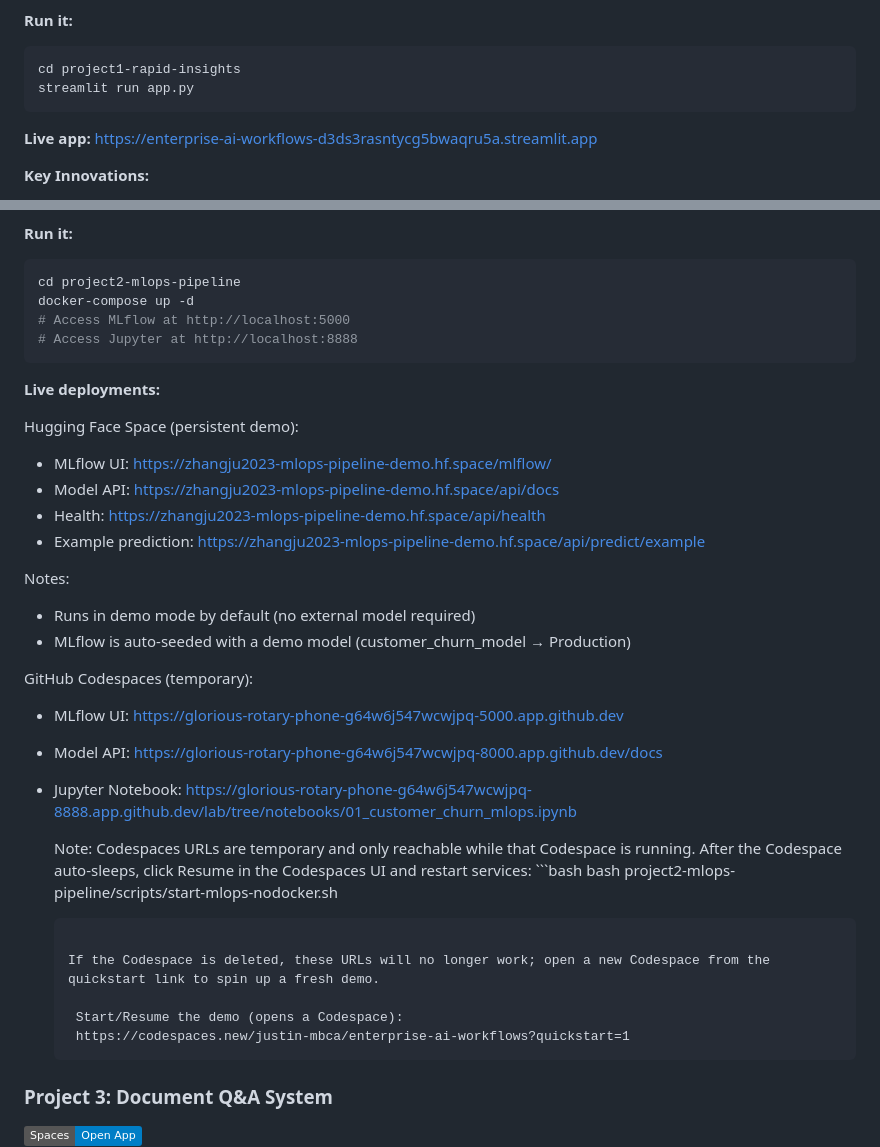
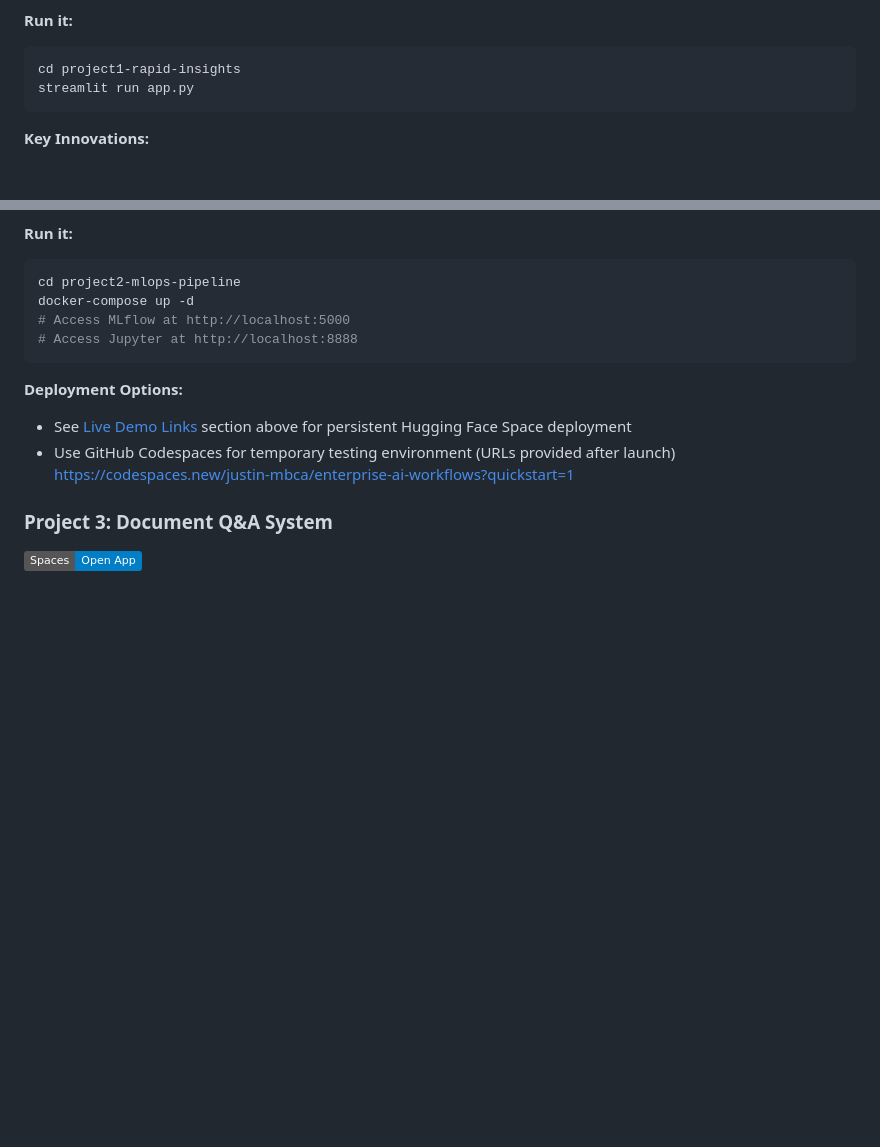
Before and after one commit to justin-mbca/enterprise-ai-workflows, a Markdown page: README.md, 2 parts joined by grey strips. Rendered like a GitHub page; badges without logos; blank space fills up the shorter version.

````diff
--- a/README.md
+++ b/README.md
@@ -260,8 +237,6 @@ cd project1-rapid-insights
 streamlit run app.py
 ```
 
-**Live app:** https://enterprise-ai-workflows-d3ds3rasntycg5bwaqru5a.streamlit.app
-
 **Key Innovations:**
 - Momentum-based forecasting for trending data (captures recent patterns)
 - Naive seasonal forecasting for cyclical data (repeats patterns intelligently)
@@ -285,30 +260,9 @@ docker-compose up -d
 # Access Jupyter at http://localhost:8888
 ```
 
-**Live deployments:**
-
-Hugging Face Space (persistent demo):
-- MLflow UI: https://zhangju2023-mlops-pipeline-demo.hf.space/mlflow/
-- Model API: https://zhangju2023-mlops-pipeline-demo.hf.space/api/docs
- - Health: https://zhangju2023-mlops-pipeline-demo.hf.space/api/health
- - Example prediction: https://zhangju2023-mlops-pipeline-demo.hf.space/api/predict/example
-
- Notes:
- - Runs in demo mode by default (no external model required)
- - MLflow is auto-seeded with a demo model (customer_churn_model → Production)
-
-GitHub Codespaces (temporary):
-- MLflow UI: https://glorious-rotary-phone-g64w6j547wcwjpq-5000.app.github.dev
-- Model API: https://glorious-rotary-phone-g64w6j547wcwjpq-8000.app.github.dev/docs
-- Jupyter Notebook: https://glorious-rotary-phone-g64w6j547wcwjpq-8888.app.github.dev/lab/tree/notebooks/01_customer_churn_mlops.ipynb
-
-  Note: Codespaces URLs are temporary and only reachable while that Codespace is running. After the Codespace auto-sleeps, click Resume in the Codespaces UI and restart services:    ```bash
-    bash project2-mlops-pipeline/scripts/start-mlops-nodocker.sh
-    ```
-
-    If the Codespace is deleted, these URLs will no longer work; open a new Codespace from the quickstart link to spin up a fresh demo.
-
-     Start/Resume the demo (opens a Codespace):
+**Deployment Options:**
+- See [Live Demo Links](#-live-demo-links) section above for persistent Hugging Face Space deployment
+- Use GitHub Codespaces for temporary testing environment (URLs provided after launch)
      https://codespaces.new/justin-mbca/enterprise-ai-workflows?quickstart=1
 ### Project 3: Document Q&A System
 
````
Also changed, not shown: other parts of README.md (+0 -23 lines).
